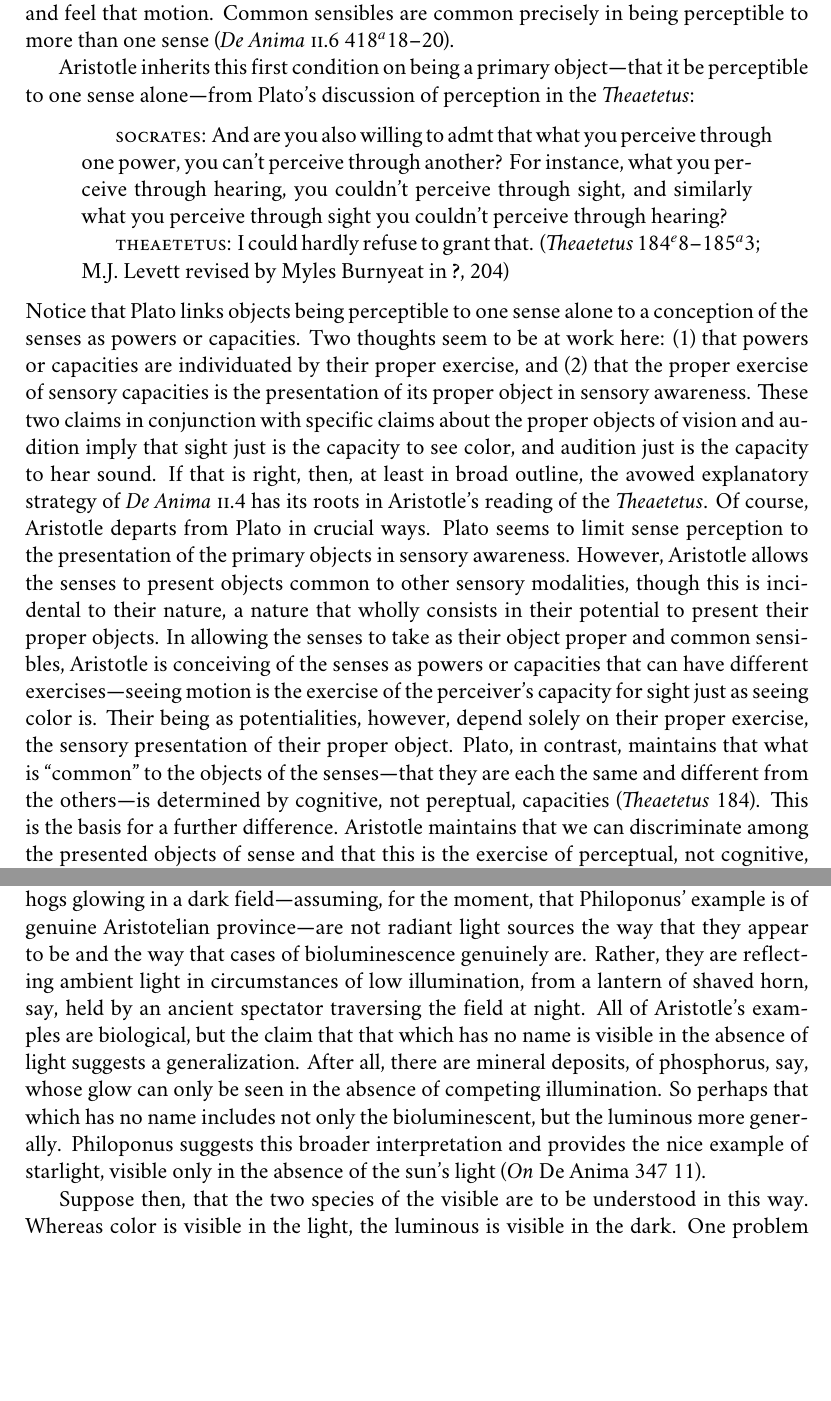
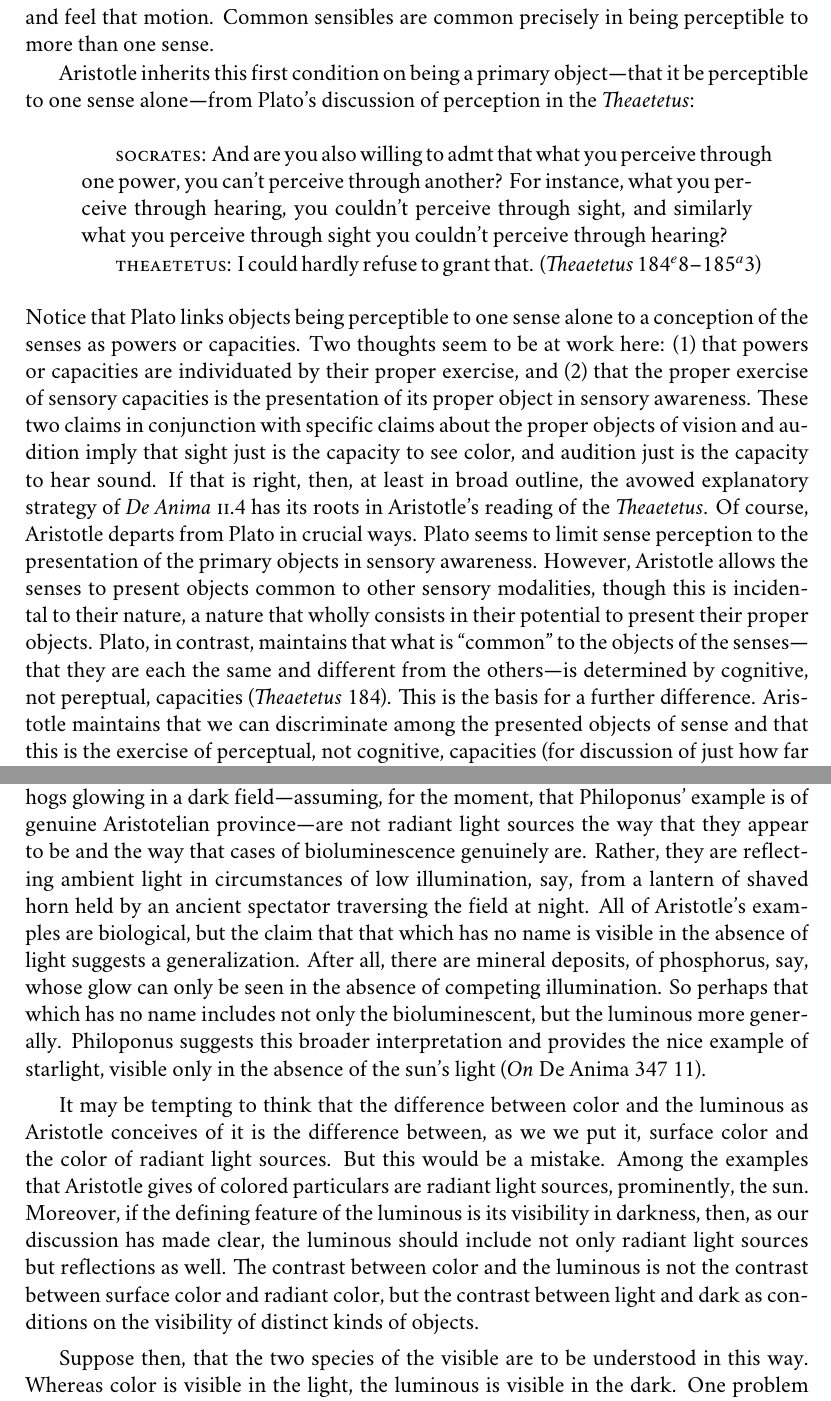
Before and after one commit to PhilGeek/formwithoutmatter, a LaTeX thesis (aristotle.tex, which reads color.tex): two parts of pages 53 and 57 of 103, joined at a grey line, cut so that both start at the same text, the shorter picture padded with empty space. Compiled offline with XeLaTeX; a missing font is replaced by an installed copy or a similar font.

Commit message:
Added qualification about luminous; minor edits

```diff
--- a/color.tex
+++ b/color.tex
@@ -31,15 +31,15 @@ The primary objects of sense must meet two conditions:
 \end{enumerate}
 Both conditions, but especially the second, require elaboration.
 
-First, a primary object of sense must be perceptible to that sense alone. This condition has two parts: (1) the primary objects of sense are \emph{perceptible} to that sense; (2) they are perceptible to that sense \emph{alone}---they are available to no other sensory modality (\emph{De Anima} \textsc{ii}.6 418\( ^{a} \)10--13). Thus Aristotle claims that colors can only be seen, sounds can only be heard, and flavors can only be tasted (\emph{De Anima} \textsc{ii}.6 418\( ^{a} \)13--14). Common and incidental sensibles differ from the primary objects of sense---each fails one part of this condition on being a primary object. Incidental objects of perception are not perceptible in themselves, at least in the circumstances of perception, but are perceptible only in the sense that they are incidentally related to something that is perceptible (\emph{De Anima} \textsc{ii}.6 418\( ^{a} \)20--23). Thus one can see the son of Diares by seeing a white speck in the distance, but being the son of Diares is not sensible in these circumstances the way that whiteness is. Since incidental sensibles are not percetible in themselves, at least in the given circumstances of perception, they fail the first part of the condition on being a primary object of perception. Common sensibles, unlike incidental sensibles, are perceptible in themselves. They thus satisfy the first part of the condition on being a primary object. However, they fail to satisfy the second. We can see the motion of a sensible particular and feel that motion. Common sensibles are common precisely in being perceptible to more than one sense (\emph{De Anima} \textsc{ii}.6 418\( ^{a} \)18--20).
+First, a primary object of sense must be perceptible to that sense alone. This condition has two parts: (1) the primary objects of sense are \emph{perceptible} to that sense; (2) they are perceptible to that sense \emph{alone}---they are available to no other sensory modality. Thus Aristotle claims that colors can only be seen, sounds can only be heard, and flavors can only be tasted. Common and incidental sensibles differ from the primary objects of sense---each fails one part of this condition on being a primary object. Incidental objects of perception are not perceptible in themselves, at least in the circumstances of perception, but are perceptible only in the sense that they are incidentally related to something that is perceptible. Thus one can see the son of Diares by seeing a white speck in the distance, but being the son of Diares is not sensible in these circumstances the way that whiteness is. Since incidental sensibles are not percetible in themselves, at least in the given circumstances of perception, they fail the first part of the condition on being a primary object of perception. Common sensibles, unlike incidental sensibles, are perceptible in themselves. They thus satisfy the first part of the condition on being a primary object. However, they fail to satisfy the second. We can see the motion of a sensible particular and feel that motion. Common sensibles are common precisely in being perceptible to more than one sense.
 
 Aristotle inherits this first condition on being a primary object---that it be perceptible to one sense alone---from Plato's discussion of perception in the \emph{Theaetetus}:
 \begin{quotation}
 	\textsc{socrates}: And are you also willing to admt that what you perceive through one power, you can't perceive through another? For instance, what you perceive through hearing, you couldn't perceive through sight, and similarly what you perceive through sight you couldn't perceive through hearing?
 
-	\textsc{theaetetus}: I could hardly refuse to grant that. (\emph{Theaetetus} 184\( ^{e} \)8--185\( ^{a} \)3; M.J. Levett revised by Myles Burnyeat in \citealt[204]{Cooper:1997fk})
+	\textsc{theaetetus}: I could hardly refuse to grant that. (\emph{Theaetetus} 184\( ^{e} \)8--185\( ^{a} \)3)
 \end{quotation}
-Notice that Plato links objects being perceptible to one sense alone to a conception of the senses as powers or capacities. Two thoughts seem to be at work here: (1) that powers or capacities are individuated by their proper exercise, and (2) that the proper exercise of sensory capacities is the presentation of its proper object in sensory awareness. These two claims in conjunction with specific claims about the proper objects of vision and audition imply that sight just is the capacity to see color, and audition just is the capacity to hear sound. If that is right, then, at least in broad outline, the avowed explanatory strategy of \emph{De Anima} \textsc{ii}.4 has its roots in Aristotle's reading of the \emph{Theaetetus}. Of course, Aristotle departs from Plato in crucial ways. Plato seems to limit sense perception to the presentation of the primary objects in sensory awareness. However, Aristotle allows the senses to present objects common to other sensory modalities, though this is incidental to their nature, a nature that wholly consists in their potential to present their proper objects. In allowing the senses to take as their object proper and common sensibles, Aristotle is conceiving of the senses as powers or capacities that can have different exercises---seeing motion is the exercise of the perceiver's capacity for sight just as seeing color is. Their being as potentialities, however, depend solely on their proper exercise, the sensory presentation of their proper object. Plato, in contrast, maintains that what is ``common'' to the objects of the senses---that they are each the same and different from the others---is determined by cognitive, not pereptual, capacities (\emph{Theaetetus} 184). This is the basis for a further difference. Aristotle maintains that we can discriminate among the presented objects of sense and that this is the exercise of perceptual, not cognitive, capacities (for discussion of just how far Aristotle extends the perceptual domain as Plato conceives of it see \citealt{Sorabji:2003fk} as well as his earlier discussion \citealt{Sorabji:1971fr}).
+Notice that Plato links objects being perceptible to one sense alone to a conception of the senses as powers or capacities. Two thoughts seem to be at work here: (1) that powers or capacities are individuated by their proper exercise, and (2) that the proper exercise of sensory capacities is the presentation of its proper object in sensory awareness. These two claims in conjunction with specific claims about the proper objects of vision and audition imply that sight just is the capacity to see color, and audition just is the capacity to hear sound. If that is right, then, at least in broad outline, the avowed explanatory strategy of \emph{De Anima} \textsc{ii}.4 has its roots in Aristotle's reading of the \emph{Theaetetus}. Of course, Aristotle departs from Plato in crucial ways. Plato seems to limit sense perception to the presentation of the primary objects in sensory awareness. However, Aristotle allows the senses to present objects common to other sensory modalities, though this is incidental to their nature, a nature that wholly consists in their potential to present their proper objects. Plato, in contrast, maintains that what is ``common'' to the objects of the senses---that they are each the same and different from the others---is determined by cognitive, not pereptual, capacities (\emph{Theaetetus} 184). This is the basis for a further difference. Aristotle maintains that we can discriminate among the presented objects of sense and that this is the exercise of perceptual, not cognitive, capacities (for discussion of just how far Aristotle extends the perceptual domain as Plato conceives of it see \citealt{Sorabji:2003fk} as well as his earlier discussion \citealt{Sorabji:1971fr}).
 
 % (And arguably the \emph{Sophist}, especially the Eleatic Visitor's ammendation to the cosmology of the Giants:
 % \begin{quotation}
@@ -97,7 +97,9 @@ That which has no name possess qualities visible in the dark and not the light a
 \end{quote}
 In the darkness, at the depth of a thousand feet, the fish may look vividly multi-colored and slightly glowing, but on the sun drenched deck they look a muddy sort of greyish white. Aristotle would contend that only the latter is the creature's proper color, the former being an instance of that which has no name. Austin is, of course, making a different point with the Aristotelian example, that the `real' color of a thing may depend on the practical point of attributing color to it in the circumstances of saying.
 
-There is a question about how broadly the domain of that which has no name extends. Some commentators have suggested that shining be interepreted as reflective highlights. So fish scales, having a highly reflective surface, can produce highlights discernable even in conditions of very low illumination resulting in a shimmering effect set amidst the surrounding darkness. The trouble with this interpretation is that it does not fit all of Aristotle's examples---fungi lack smooth, reflective surfaces and so give rise to no reflective highlights. One plausible thought, supported by Philoponus' additional example of glow worms, and exploited by Austin in his appropriation, is that these are examples of bioluminescence. One minor problem with this interpretation is that the eyes of hedgehogs glowing in a dark field---assuming, for the moment, that Philoponus' example is of genuine Aristotelian province---are not radiant light sources the way that they appear to be and the way that cases of  bioluminescence genuinely are. Rather, they are reflecting ambient light in circumstances of low illumination, from a lantern of shaved horn, say, held by an ancient spectator traversing the field at night. All of Aristotle's examples are biological, but the claim that that which has no name is visible in the absence of light suggests a generalization. After all, there are mineral deposits, of phosphorus, say, whose glow can only be seen in the absence of competing illumination. So perhaps that which has no name includes not only the bioluminescent, but the luminous more generally. Philoponus suggests this broader interpretation and provides the nice example of starlight, visible only in the absence of the sun's light (\emph{On \emph{De Anima}} 347 11).
+There is a question about how broadly the domain of that which has no name extends. Some commentators have suggested that shining be interepreted as reflective highlights. So fish scales, having a highly reflective surface, can produce highlights discernable even in conditions of very low illumination resulting in a shimmering effect set amidst the surrounding darkness. The trouble with this interpretation is that it does not fit all of Aristotle's examples---fungi lack smooth, reflective surfaces and so give rise to no reflective highlights. One plausible thought, supported by Philoponus' additional example of glow worms, and exploited by Austin in his appropriation, is that these are examples of bioluminescence. One minor problem with this interpretation is that the eyes of hedgehogs glowing in a dark field---assuming, for the moment, that Philoponus' example is of genuine Aristotelian province---are not radiant light sources the way that they appear to be and the way that cases of  bioluminescence genuinely are. Rather, they are reflecting ambient light in circumstances of low illumination, say, from a lantern of shaved horn held by an ancient spectator traversing the field at night. All of Aristotle's examples are biological, but the claim that that which has no name is visible in the absence of light suggests a generalization. After all, there are mineral deposits, of phosphorus, say, whose glow can only be seen in the absence of competing illumination. So perhaps that which has no name includes not only the bioluminescent, but the luminous more generally. Philoponus suggests this broader interpretation and provides the nice example of starlight, visible only in the absence of the sun's light (\emph{On \emph{De Anima}} 347 11).
+
+It may be tempting to think that the difference between color and the luminous as Aristotle conceives of it is the difference between, as we we put it, surface color and the color of radiant light sources. But this would be a mistake. Among the examples that Aristotle gives of colored particulars are radiant light sources, prominently, the sun. Moreover, if the defining feature of the luminous is its visibility in darkness, then, as our discussion has made clear, the luminous should include not only radiant light sources but reflections as well. The contrast between color and the luminous is not the contrast between surface color and radiant color, but the contrast between light and dark as conditions on the visibility of distinct kinds of objects.
 
 Suppose then, that the two species of the visible are to be understood in this way. Whereas color is visible in the light, the luminous is visible in the dark. One problem with Aristotle's view, so interpreted, is that the contrast does not consitute a partition and so could not demarcate distinct species of visibilia. Some things are visible in the light \emph{and} the dark, as Philoponus observes:
 \begin{quote}
```
Also changed, not shown: color.tex (6 more changed lines).
